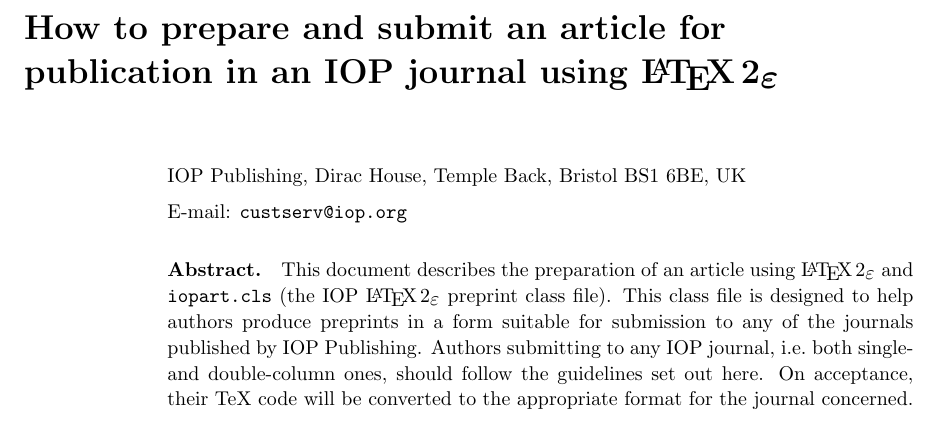
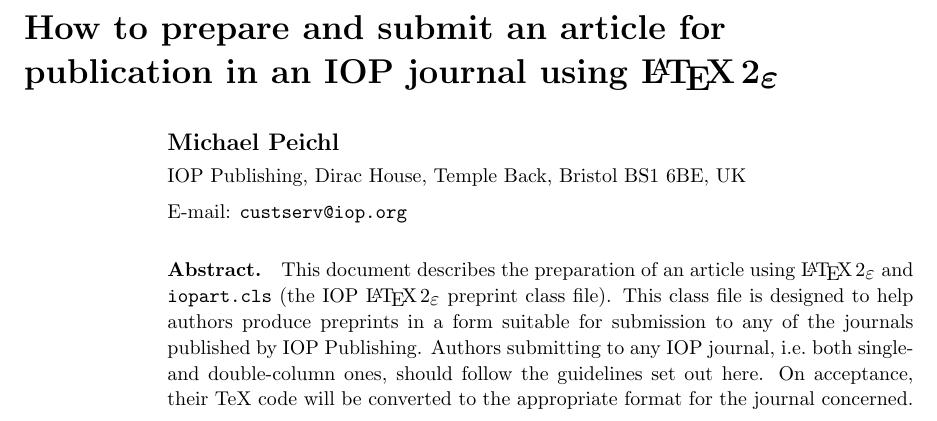
Before and after one commit to MikyPiky/Paper2_tex, a LaTeX paper (main.tex): part of page 1 of 27, cut so that both start at the same text. Compiled offline with pdfLaTeX.

Commit message:
nur die tex file commiten!

```diff
--- a/main.tex
+++ b/main.tex
@@ -48,7 +48,7 @@
 \title[Author guidelines for IOP journals in  \LaTeXe]{How to prepare and submit an article for
 publication in an IOP journal using \LaTeXe}
 
-\author{}
+\author{Michael Peichl}
 
 \address{IOP
 Publishing, Dirac
```
